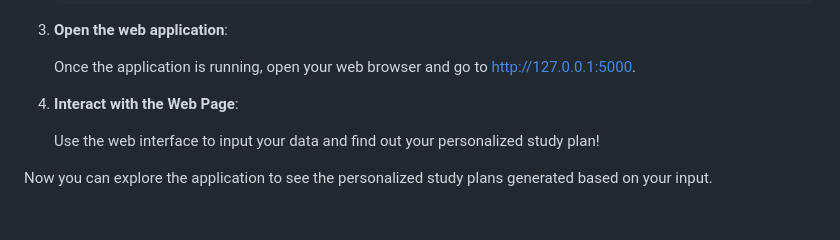
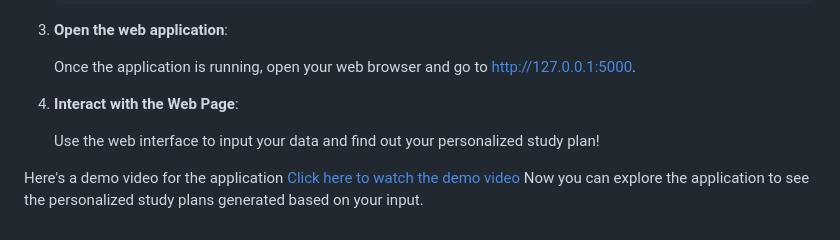
Before and after one commit to giugiu999/Microsoft_Fabric_Hackthon, a Markdown page: README.md, the part around the change. Drawn GitHub-style; blank space fills up the shorter version.

```diff
--- a/README.md
+++ b/README.md
@@ -77,4 +77,5 @@ To start the web application and interact with it to get your tailored study pla
 
    Use the web interface to input your data and find out your personalized study plan!
 
+Here's a demo video for the application [Click here to watch the demo video](https://youtu.be/K6gqKyZpGsI)
 Now you can explore the application to see the personalized study plans generated based on your input.
```
